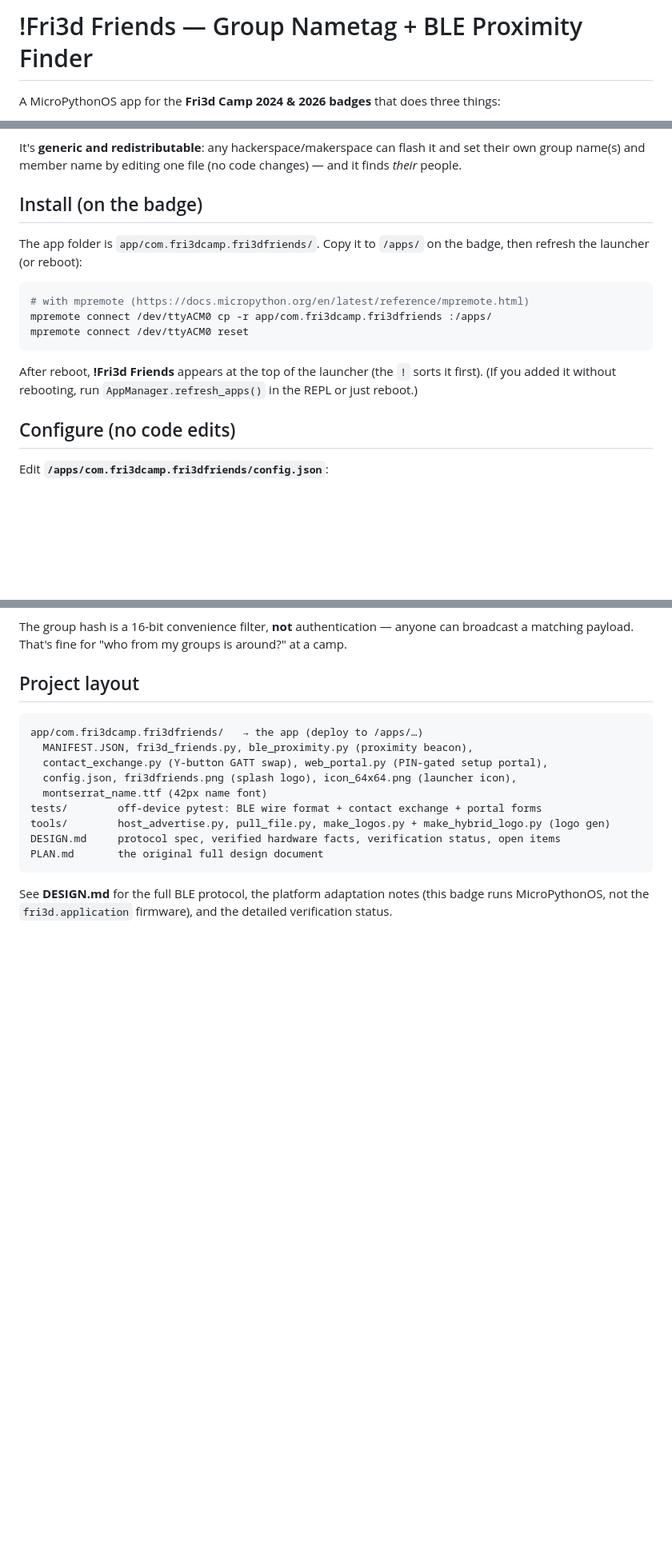
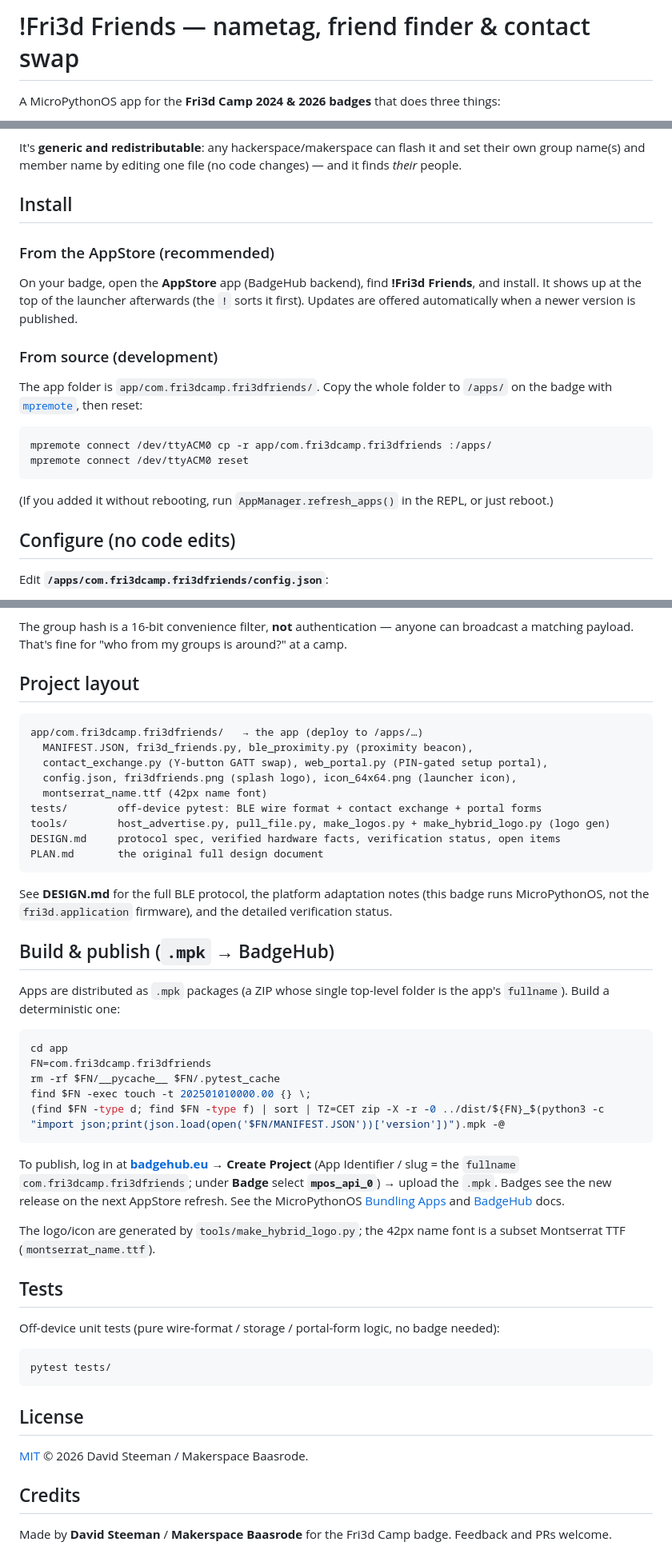
Before and after one commit to steemandavid/fri3dbadge-group-nametag, a Markdown page: README.md, 3 parts joined by grey strips. Shown at 80% size. Rendered like a GitHub page; blank space fills up the shorter version.

````diff
--- a/README.md
+++ b/README.md
@@ -1,4 +1,4 @@
-# !Fri3d Friends — Group Nametag + BLE Proximity Finder
+# !Fri3d Friends — nametag, friend finder & contact swap
 
 A MicroPythonOS app for the **Fri3d Camp 2024 & 2026 badges** that does three
 things:
@@ -24,20 +24,28 @@ It's **generic and redistributable**: any hackerspace/makerspace can flash it an
 set their own group name(s) and member name by editing one file (no code changes)
 — and it finds *their* people.
 
-## Install (on the badge)
+## Install
 
-The app folder is `app/com.fri3dcamp.fri3dfriends/`. Copy it to `/apps/` on the
-badge, then refresh the launcher (or reboot):
+### From the AppStore (recommended)
+
+On your badge, open the **AppStore** app (BadgeHub backend), find **!Fri3d
+Friends**, and install. It shows up at the top of the launcher afterwards (the
+`!` sorts it first). Updates are offered automatically when a newer version is
+published.
+
+### From source (development)
+
+The app folder is `app/com.fri3dcamp.fri3dfriends/`. Copy the whole folder to
+`/apps/` on the badge with [`mpremote`](https://docs.micropython.org/en/latest/reference/mpremote.html),
+then reset:
 
 ```bash
-# with mpremote (https://docs.micropython.org/en/latest/reference/mpremote.html)
 mpremote connect /dev/ttyACM0 cp -r app/com.fri3dcamp.fri3dfriends :/apps/
 mpremote connect /dev/ttyACM0 reset
 ```
 
-After reboot, **!Fri3d Friends** appears at the top of the launcher (the `!`
-sorts it first). (If you added it without
-rebooting, run `AppManager.refresh_apps()` in the REPL or just reboot.)
+(If you added it without rebooting, run `AppManager.refresh_apps()` in the REPL,
+or just reboot.)
 
 ## Configure (no code edits)
 
@@ -170,3 +183,44 @@ PLAN.md       the original full design document
 See **DESIGN.md** for the full BLE protocol, the platform adaptation notes
 (this badge runs MicroPythonOS, not the `fri3d.application` firmware), and the
 detailed verification status.
+
+## Build & publish (`.mpk` → BadgeHub)
+
+Apps are distributed as `.mpk` packages (a ZIP whose single top-level folder is
+the app's `fullname`). Build a deterministic one:
+
+```bash
+cd app
+FN=com.fri3dcamp.fri3dfriends
+rm -rf $FN/__pycache__ $FN/.pytest_cache
+find $FN -exec touch -t 202501010000.00 {} \;
+(find $FN -type d; find $FN -type f) | sort | TZ=CET zip -X -r -0 ../dist/${FN}_$(python3 -c "import json;print(json.load(open('$FN/MANIFEST.JSON'))['version'])").mpk -@
+```
+
+To publish, log in at **[badgehub.eu](https://badgehub.eu)** → **Create Project**
+(App Identifier / slug = the `fullname` `com.fri3dcamp.fri3dfriends`; under
+**Badge** select **`mpos_api_0`**) → upload the `.mpk`. Badges see the new release
+on the next AppStore refresh. See the MicroPythonOS
+[Bundling Apps](https://docs.micropythonos.com/apps/bundling-apps/) and
+[BadgeHub](https://docs.micropythonos.com/apps/badgehub/) docs.
+
+The logo/icon are generated by `tools/make_hybrid_logo.py`; the 42px name font is
+a subset Montserrat TTF (`montserrat_name.ttf`).
+
+## Tests
+
+Off-device unit tests (pure wire-format / storage / portal-form logic, no badge
+needed):
+
+```bash
+pytest tests/
+```
+
+## License
+
+[MIT](LICENSE) © 2026 David Steeman / Makerspace Baasrode.
+
+## Credits
+
+Made by **David Steeman** / **Makerspace Baasrode** for the Fri3d Camp badge.
+Feedback and PRs welcome.
````
Also changed, not shown: other parts of README.md (+5 -0 lines), changelog.md (+32 -0 lines), docs/announcement.md (added, +21 -0 lines).
